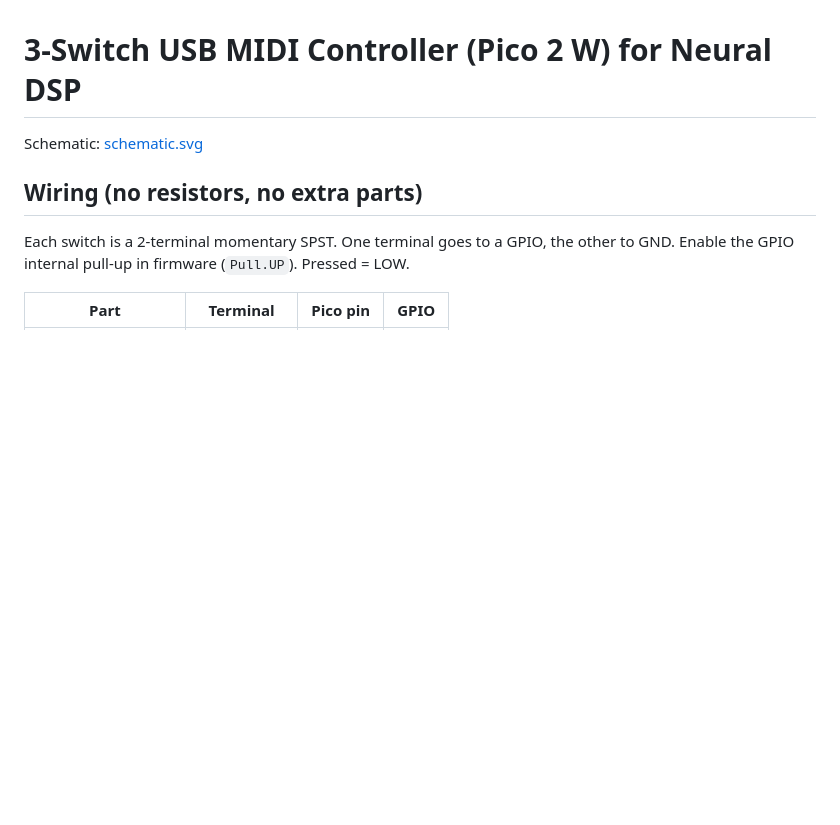
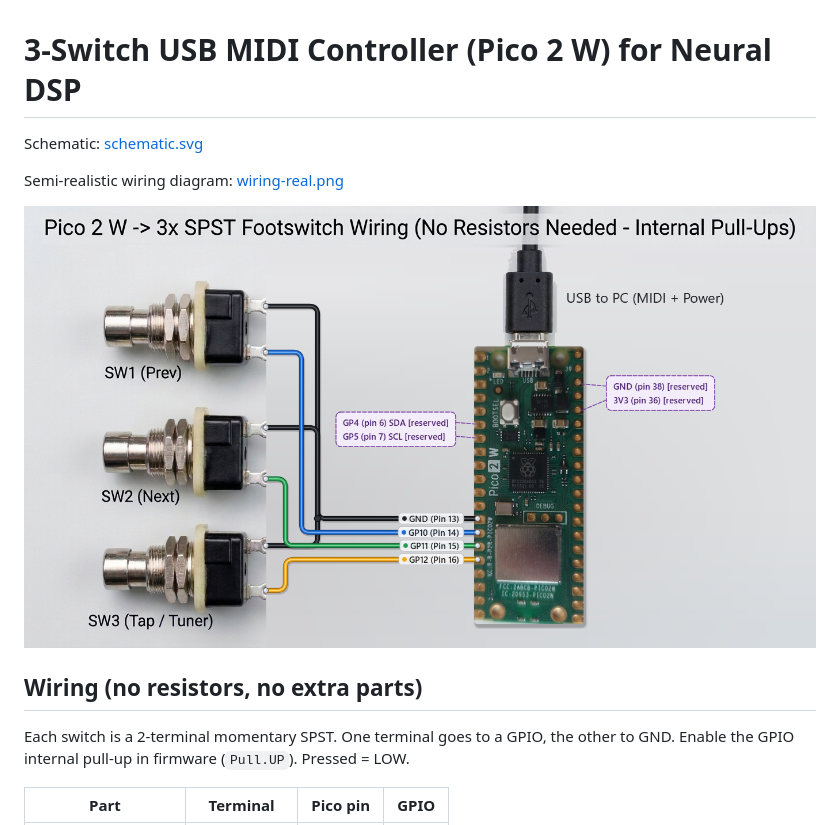
Before and after one commit to Aliowa/MIDI-controller, a Markdown page: docs/README.md, the part around the change. GitHub-like rendering; pictures changed too: docs/wiring-real.png (added); blank space fills up the shorter version.

Commit message:
Fix Pico 2 W schematic pinout/USB orientation and add semi-realistic wiring diagram

```diff
--- a/docs/README.md
+++ b/docs/README.md
@@ -1,6 +1,10 @@
 # 3-Switch USB MIDI Controller (Pico 2 W) for Neural DSP
 
 Schematic: [schematic.svg](schematic.svg)
+
+Semi-realistic wiring diagram: [wiring-real.png](wiring-real.png)
+
+![Wiring diagram](wiring-real.png)
 
 ## Wiring (no resistors, no extra parts)
 
```
Also changed, not shown: 1 other file.
